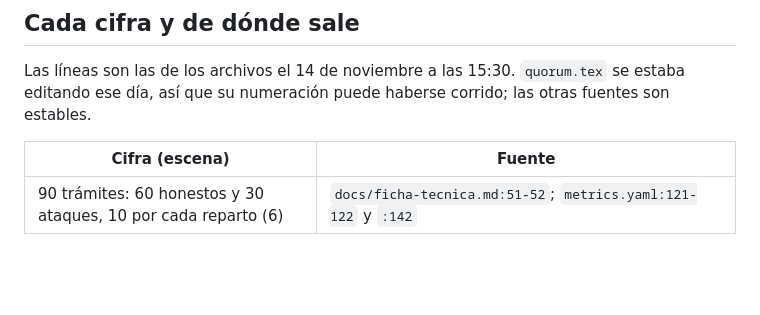
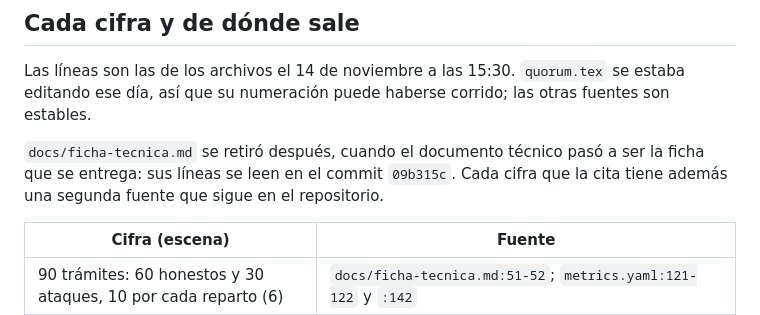
Before and after one commit to JhostinAleck/quorum, a Markdown page: docs/video/guion.md, the part around the change. GitHub-like rendering; blank space fills up the shorter version.

```diff
--- a/docs/video/guion.md
+++ b/docs/video/guion.md
@@ -27,6 +27,8 @@ Todo el video lleva subtítulos con la frase que se está diciendo y una barra d
 
 Las líneas son las de los archivos el 14 de noviembre a las 15:30. `quorum.tex` se estaba editando ese día, así que su numeración puede haberse corrido; las otras fuentes son estables.
 
+`docs/ficha-tecnica.md` se retiró después, cuando el documento técnico pasó a ser la ficha que se entrega: sus líneas se leen en el commit `09b315c`. Cada cifra que la cita tiene además una segunda fuente que sigue en el repositorio.
+
 | Cifra (escena) | Fuente |
 |---|---|
 | 90 trámites: 60 honestos y 30 ataques, 10 por cada reparto (6) | `docs/ficha-tecnica.md:51-52`; `metrics.yaml:121-122` y `:142` |
```
Also changed, not shown: README.md (+7 -1 lines), docs/hackathon/pitch-3-minutos.md (+5 -5 lines), docs/video/portada.jpg (added), 3 other files.
